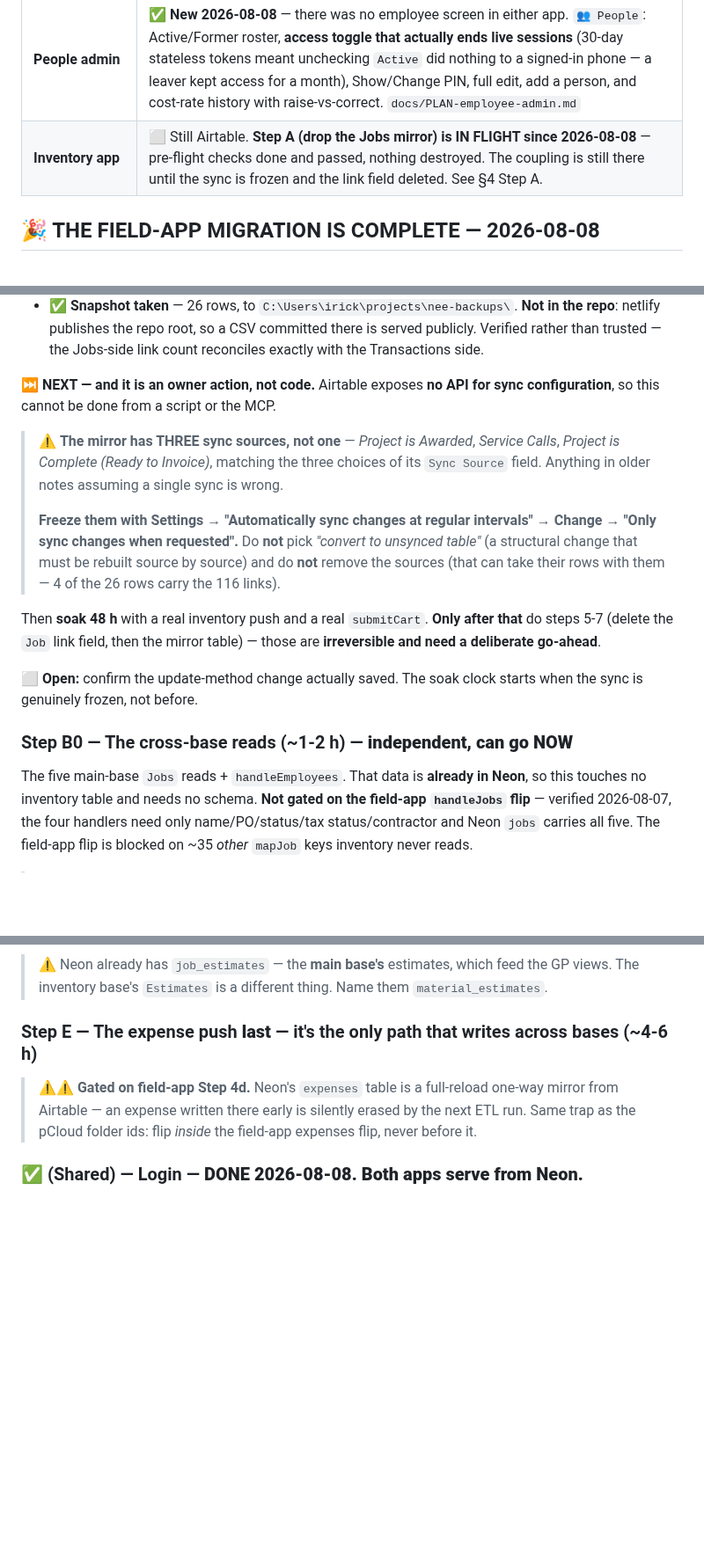
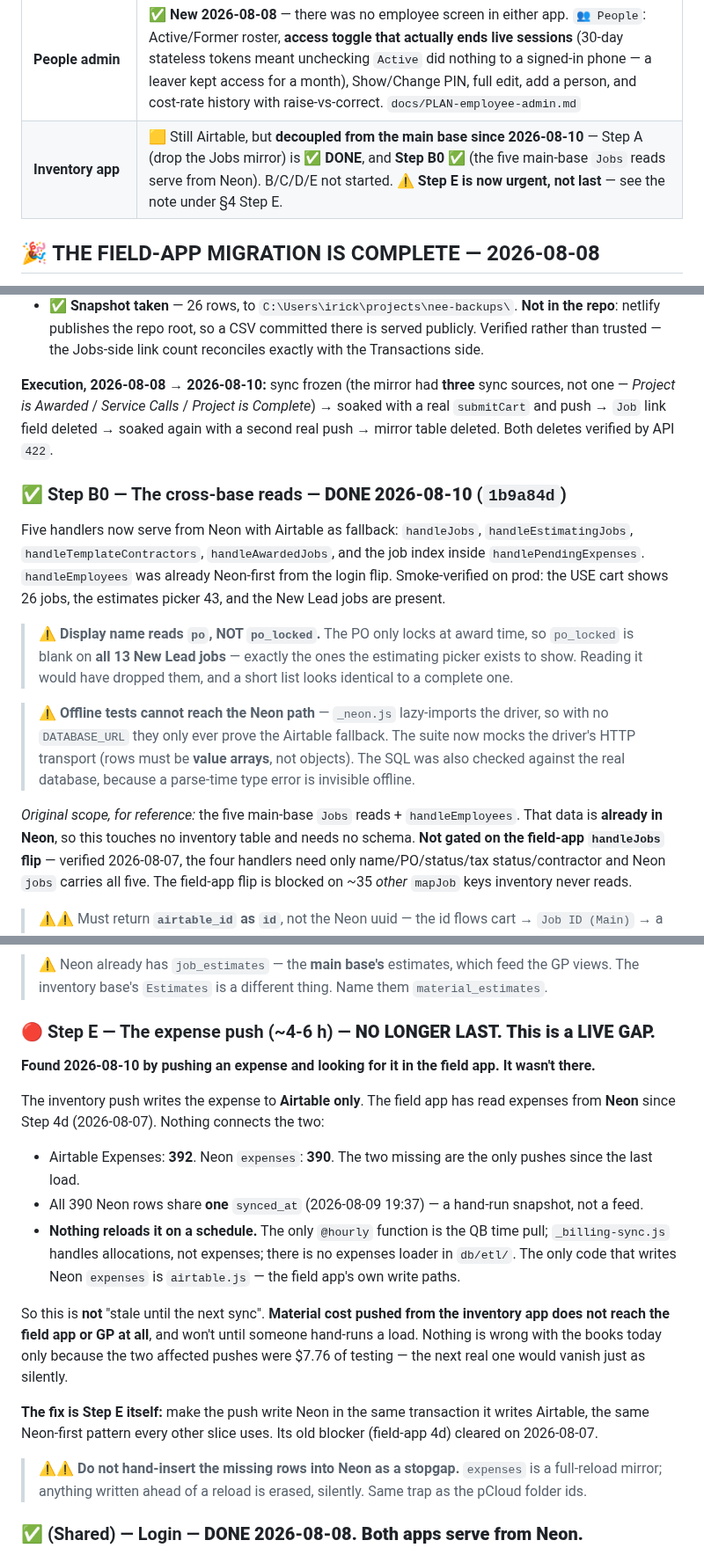
Before and after one commit to ricknee/nee-field-app, a Markdown page: docs/ROADMAP.md, 3 parts joined by grey strips. Shown at 88% size. Rendered like a GitHub page; blank space fills up the shorter version.

```diff
--- a/docs/ROADMAP.md
+++ b/docs/ROADMAP.md
@@ -26,7 +26,7 @@ read and write it directly, and Make.com is reduced to the handful of jobs only
 | **Jobsite photos** | ✅ Never touched Airtable — R2 from day one |
 | **Employees + LOGIN** | ✅ **In Neon since 2026-08-08 — both apps.** `LOGIN_SOURCE=neon` is an env-var **kill switch** (rollback in ~30 s, no code revert). Verified on prod: `_source:"neon"`, the **Airtable rec id** not the Neon uuid, right person and role. Employees were the last Airtable-owned dimension. **Cost rates are Neon's too** — the ETL no longer loads `labor_cost_rates`. ⬜ ~16 secondary read sites still hit Airtable (cleanup, §4). |
 | **People admin** | ✅ **New 2026-08-08** — there was no employee screen in either app. `👥 People`: Active/Former roster, **access toggle that actually ends live sessions** (30-day stateless tokens meant unchecking `Active` did nothing to a signed-in phone — a leaver kept access for a month), Show/Change PIN, full edit, add a person, and cost-rate history with raise-vs-correct. `docs/PLAN-employee-admin.md` |
-| **Inventory app** | ⬜ Still Airtable. **Step A (drop the Jobs mirror) is IN FLIGHT since 2026-08-08** — pre-flight checks done and passed, nothing destroyed. The coupling is still there until the sync is frozen and the link field deleted. See §4 Step A. |
+| **Inventory app** | 🟨 Still Airtable, but **decoupled from the main base since 2026-08-10** — Step A (drop the Jobs mirror) is ✅ **DONE**, and **Step B0** ✅ (the five main-base `Jobs` reads serve from Neon). B/C/D/E not started. ⚠ **Step E is now urgent, not last** — see the note under §4 Step E. |
 
 ## 🎉 THE FIELD-APP MIGRATION IS COMPLETE — 2026-08-08
 
@@ -368,27 +377,27 @@ every step so far is reversible.**
   netlify publishes the repo root, so a CSV committed there is served publicly. Verified rather than
   trusted — the Jobs-side link count reconciles exactly with the Transactions side.
 
-**⏭ NEXT — and it is an owner action, not code.** Airtable exposes **no API for sync configuration**,
-so this cannot be done from a script or the MCP.
+**Execution, 2026-08-08 → 2026-08-10:** sync frozen (the mirror had **three** sync sources, not one
+— *Project is Awarded* / *Service Calls* / *Project is Complete*) → soaked with a real `submitCart`
+and push → `Job` link field deleted → soaked again with a second real push → mirror table deleted.
+Both deletes verified by API `422`.
 
-> ⚠ **The mirror has THREE sync sources, not one** — *Project is Awarded*, *Service Calls*,
-> *Project is Complete (Ready to Invoice)*, matching the three choices of its `Sync Source` field.
-> Anything in older notes assuming a single sync is wrong.
->
-> **Freeze them with Settings → "Automatically sync changes at regular intervals" → Change →
-> "Only sync changes when requested".** Do **not** pick *"convert to unsynced table"* (a structural
-> change that must be rebuilt source by source) and do **not** remove the sources (that can take
-> their rows with them — 4 of the 26 rows carry the 116 links).
+### ✅ Step B0 — The cross-base reads — **DONE 2026-08-10** (`1b9a84d`)
+Five handlers now serve from Neon with Airtable as fallback: `handleJobs`, `handleEstimatingJobs`,
+`handleTemplateContractors`, `handleAwardedJobs`, and the job index inside `handlePendingExpenses`.
+`handleEmployees` was already Neon-first from the login flip. Smoke-verified on prod: the USE cart
+shows 26 jobs, the estimates picker 43, and the New Lead jobs are present.
 
-Then **soak 48 h** with a real inventory push and a real `submitCart`. **Only after that** do steps
-5-7 (delete the `Job` link field, then the mirror table) — those are **irreversible and need a
-deliberate go-ahead**.
+> ⚠ **Display name reads `po`, NOT `po_locked`.** The PO only locks at award time, so `po_locked`
+> is blank on **all 13 New Lead jobs** — exactly the ones the estimating picker exists to show.
+> Reading it would have dropped them, and a short list looks identical to a complete one.
 
-⬜ **Open:** confirm the update-method change actually saved. The soak clock starts when the sync is
-genuinely frozen, not before.
+> ⚠ **Offline tests cannot reach the Neon path** — `_neon.js` lazy-imports the driver, so with no
+> `DATABASE_URL` they only ever prove the Airtable fallback. The suite now mocks the driver's HTTP
+> transport (rows must be **value arrays**, not objects). The SQL was also checked against the real
+> database, because a parse-time type error is invisible offline.
 
-### Step B0 — The cross-base reads (~1-2 h) — **independent, can go NOW**
-The five main-base `Jobs` reads + `handleEmployees`. That data is **already in Neon**, so this
+*Original scope, for reference:* the five main-base `Jobs` reads + `handleEmployees`. That data is **already in Neon**, so this
 touches no inventory table and needs no schema. **Not gated on the field-app `handleJobs` flip** —
 verified 2026-08-07, the four handlers need only name/PO/status/tax status/contractor and Neon
 `jobs` carries all five. The field-app flip is blocked on ~35 *other* `mapJob` keys inventory
@@ -409,10 +418,31 @@ never reads.
 > ⚠ Neon already has `job_estimates` — the **main base's** estimates, which feed the GP views. The
 > inventory base's `Estimates` is a different thing. Name them `material_estimates`.
 
-### Step E — The expense push **last** — it's the only path that writes across bases (~4-6 h)
-> ⚠⚠ **Gated on field-app Step 4d.** Neon's `expenses` table is a full-reload one-way mirror from
-> Airtable — an expense written there early is silently erased by the next ETL run. Same trap as the
-> pCloud folder ids: flip *inside* the field-app expenses flip, never before it.
+### 🔴 Step E — The expense push (~4-6 h) — **NO LONGER LAST. This is a LIVE GAP.**
+
+**Found 2026-08-10 by pushing an expense and looking for it in the field app. It wasn't there.**
+
+The inventory push writes the expense to **Airtable only**. The field app has read expenses from
+**Neon** since Step 4d (2026-08-07). Nothing connects the two:
+
+- Airtable Expenses: **392**. Neon `expenses`: **390**. The two missing are the only pushes since
+  the last load.
+- All 390 Neon rows share **one** `synced_at` (2026-08-09 19:37) — a hand-run snapshot, not a feed.
+- **Nothing reloads it on a schedule.** The only `@hourly` function is the QB time pull;
+  `_billing-sync.js` handles allocations, not expenses; there is no expenses loader in `db/etl/`.
+  The only code that writes Neon `expenses` is `airtable.js` — the field app's own write paths.
+
+So this is **not** "stale until the next sync". **Material cost pushed from the inventory app does
+not reach the field app or GP at all**, and won't until someone hand-runs a load. Nothing is wrong
+with the books today only because the two affected pushes were $7.76 of testing — the next real
+one would vanish just as silently.
+
+**The fix is Step E itself:** make the push write Neon in the same transaction it writes Airtable,
+the same Neon-first pattern every other slice uses. Its old blocker (field-app 4d) cleared on
+2026-08-07.
+
+> ⚠⚠ **Do not hand-insert the missing rows into Neon as a stopgap.** `expenses` is a full-reload
+> mirror; anything written ahead of a reload is erased, silently. Same trap as the pCloud folder ids.
 
 ### ✅ (Shared) — Login — **DONE 2026-08-08. Both apps serve from Neon.**
 
```
Also changed, not shown: other parts of docs/ROADMAP.md (+39 -6 lines), docs/BET-drop-jobs-mirror-C3.md (+32 -6 lines).
